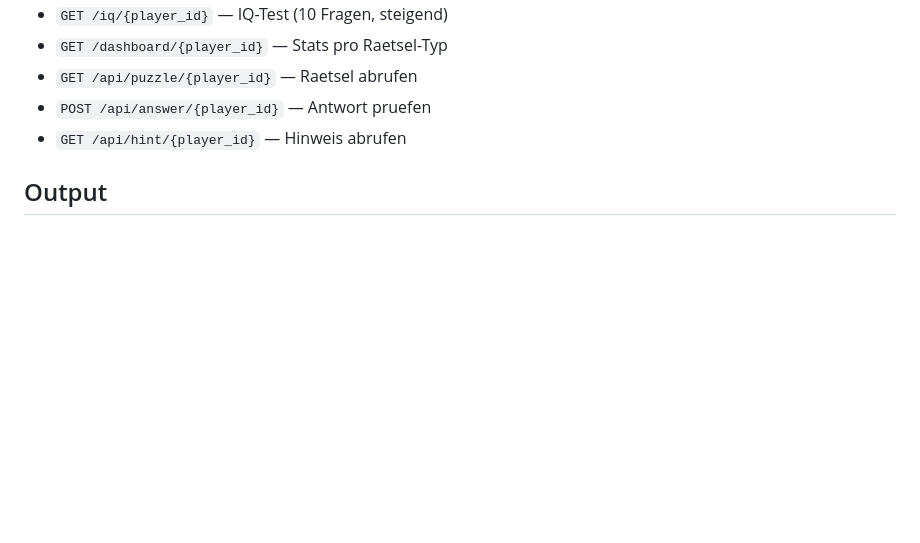
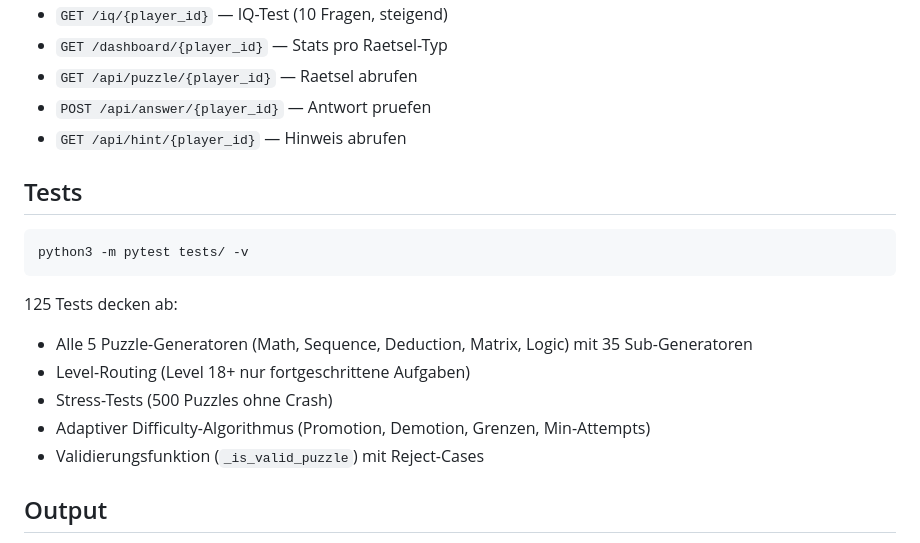
Before and after one commit to AscontiLab/knobelfuchs, a Markdown page: README.md, the part around the change. Rendered like a GitHub page; blank space fills up the shorter version.

Commit message:
docs: Tests-Abschnitt in README ergaenzt
Co-Authored-By: Claude Opus 4.6 (1M context) <noreply@anthropic.com>

````diff
--- a/README.md
+++ b/README.md
@@ -95,6 +95,19 @@ Wichtige Routen:
 - `POST /api/answer/{player_id}` — Antwort pruefen
 - `GET /api/hint/{player_id}` — Hinweis abrufen
 
+## Tests
+
+```bash
+python3 -m pytest tests/ -v
+```
+
+125 Tests decken ab:
+- Alle 5 Puzzle-Generatoren (Math, Sequence, Deduction, Matrix, Logic) mit 35 Sub-Generatoren
+- Level-Routing (Level 18+ nur fortgeschrittene Aufgaben)
+- Stress-Tests (500 Puzzles ohne Crash)
+- Adaptiver Difficulty-Algorithmus (Promotion, Demotion, Grenzen, Min-Attempts)
+- Validierungsfunktion (`_is_valid_puzzle`) mit Reject-Cases
+
 ## Output
 
 - SQLite-Datenbank fuer Spieler- und Versuchsdaten
````
